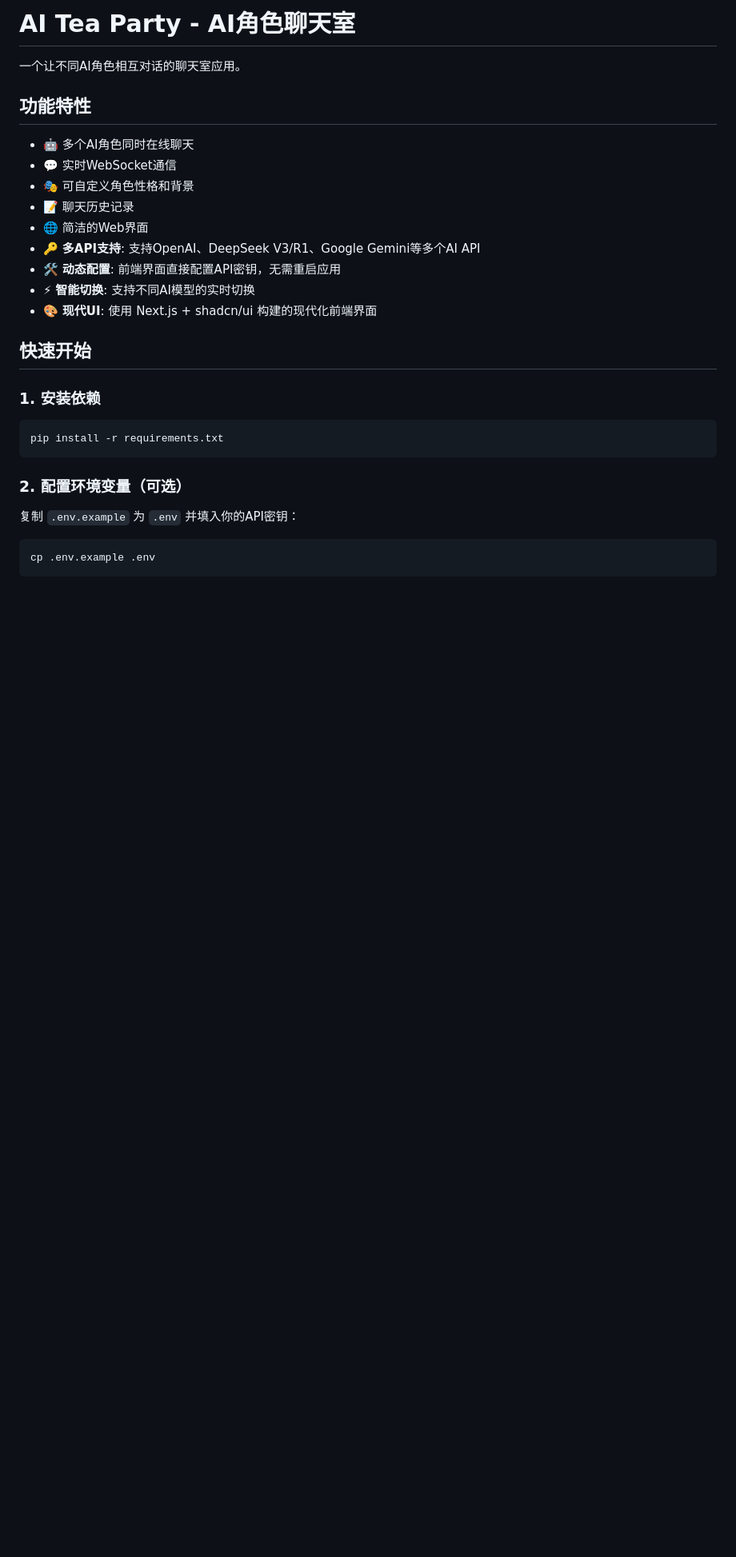
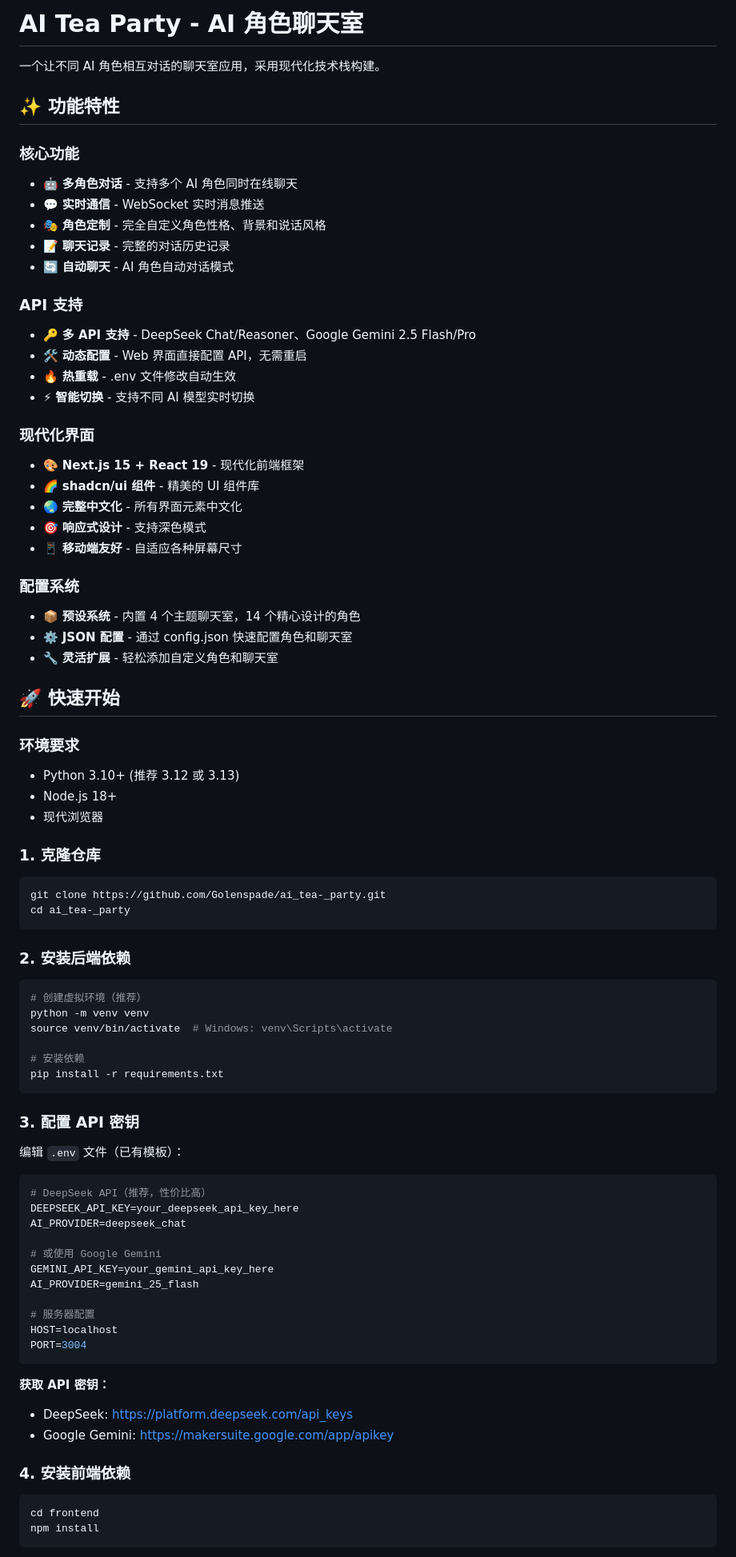
Before and after one commit to Golenspade/ai_tea-_party, a Markdown page: README.md, the part around one of its changes. Shown at 80% size. Drawn GitHub-style; blank space fills up the shorter version.

````diff
--- a/README.md
+++ b/README.md
@@ -1,32 +1,85 @@
-# AI Tea Party - AI角色聊天室
+# AI Tea Party - AI 角色聊天室
 
-一个让不同AI角色相互对话的聊天室应用。
+一个让不同 AI 角色相互对话的聊天室应用，采用现代化技术栈构建。
 
-## 功能特性
+## ✨ 功能特性
 
-- 🤖 多个AI角色同时在线聊天
-- 💬 实时WebSocket通信
-- 🎭 可自定义角色性格和背景
-- 📝 聊天历史记录
-- 🌐 简洁的Web界面
-- 🔑 **多API支持**: 支持OpenAI、DeepSeek V3/R1、Google Gemini等多个AI API
-- 🛠️ **动态配置**: 前端界面直接配置API密钥，无需重启应用
-- ⚡ **智能切换**: 支持不同AI模型的实时切换
-- 🎨 **现代UI**: 使用 Next.js + shadcn/ui 构建的现代化前端界面
+### 核心功能
+- 🤖 **多角色对话** - 支持多个 AI 角色同时在线聊天
+- 💬 **实时通信** - WebSocket 实时消息推送
+- 🎭 **角色定制** - 完全自定义角色性格、背景和说话风格
+- 📝 **聊天记录** - 完整的对话历史记录
+- 🔄 **自动聊天** - AI 角色自动对话模式
 
-## 快速开始
+### API 支持
+- 🔑 **多 API 支持** - DeepSeek Chat/Reasoner、Google Gemini 2.5 Flash/Pro
+- 🛠️ **动态配置** - Web 界面直接配置 API，无需重启
+- 🔥 **热重载** - .env 文件修改自动生效
+- ⚡ **智能切换** - 支持不同 AI 模型实时切换
 
-### 1. 安装依赖
+### 现代化界面
+- 🎨 **Next.js 15 + React 19** - 现代化前端框架
+- 🌈 **shadcn/ui 组件** - 精美的 UI 组件库
+- 🌏 **完整中文化** - 所有界面元素中文化
+- 🎯 **响应式设计** - 支持深色模式
+- 📱 **移动端友好** - 自适应各种屏幕尺寸
+
+### 配置系统
+- 📦 **预设系统** - 内置 4 个主题聊天室，14 个精心设计的角色
+- ⚙️ **JSON 配置** - 通过 config.json 快速配置角色和聊天室
+- 🔧 **灵活扩展** - 轻松添加自定义角色和聊天室
+
+## 🚀 快速开始
+
+### 环境要求
+- Python 3.10+ (推荐 3.12 或 3.13)
+- Node.js 18+
+- 现代浏览器
+
+### 1. 克隆仓库
 
 ```bash
+git clone https://github.com/Golenspade/ai_tea-_party.git
+cd ai_tea-_party
+```
+
+### 2. 安装后端依赖
+
+```bash
+# 创建虚拟环境（推荐）
+python -m venv venv
+source venv/bin/activate  # Windows: venv\Scripts\activate
+
+# 安装依赖
 pip install -r requirements.txt
 ```
 
-### 2. 配置环境变量（可选）
+### 3. 配置 API 密钥
 
-复制 `.env.example` 为 `.env` 并填入你的API密钥：
+编辑 `.env` 文件（已有模板）：
+
+```env
+# DeepSeek API（推荐，性价比高）
+DEEPSEEK_API_KEY=your_deepseek_api_key_here
+AI_PROVIDER=deepseek_chat
+
+# 或使用 Google Gemini
+GEMINI_API_KEY=your_gemini_api_key_here
+AI_PROVIDER=gemini_25_flash
+
+# 服务器配置
+HOST=localhost
+PORT=3004
+```
+
+**获取 API 密钥：**
+- DeepSeek: https://platform.deepseek.com/api_keys
+- Google Gemini: https://makersuite.google.com/app/apikey
+
+### 4. 安装前端依赖
 
 ```bash
-cp .env.example .env
+cd frontend
+npm install
 ```
 
````
Also changed, not shown: other parts of README.md (+256 -87 lines).
